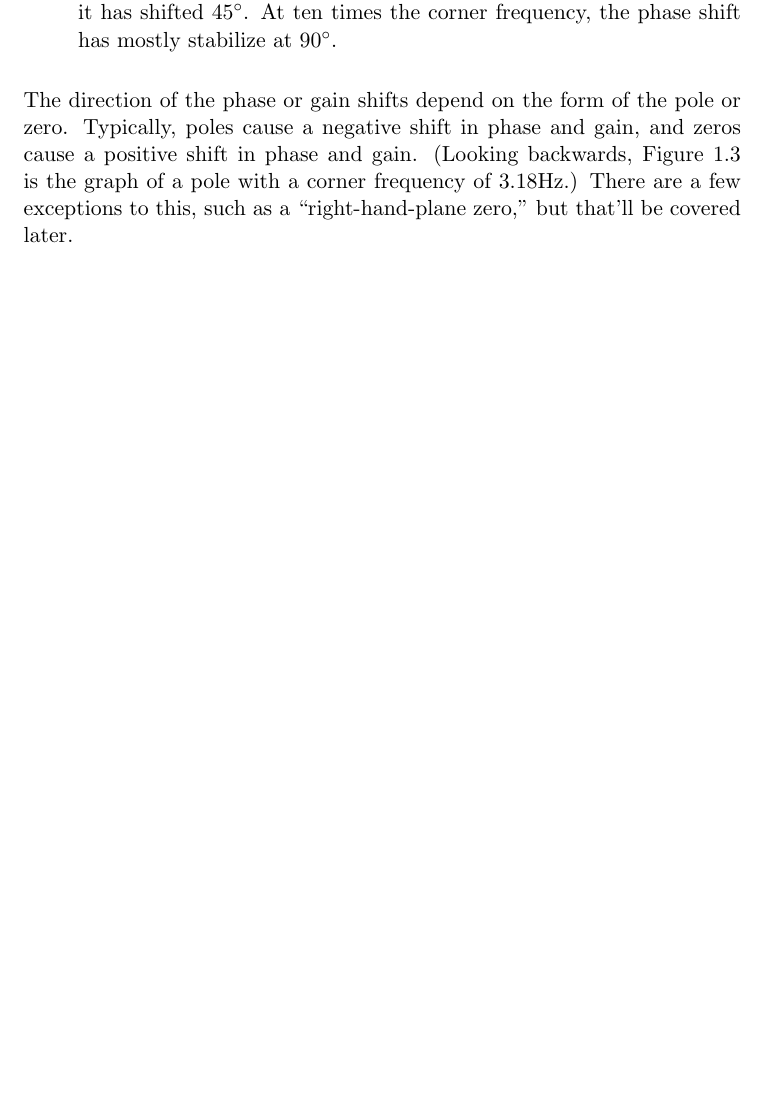
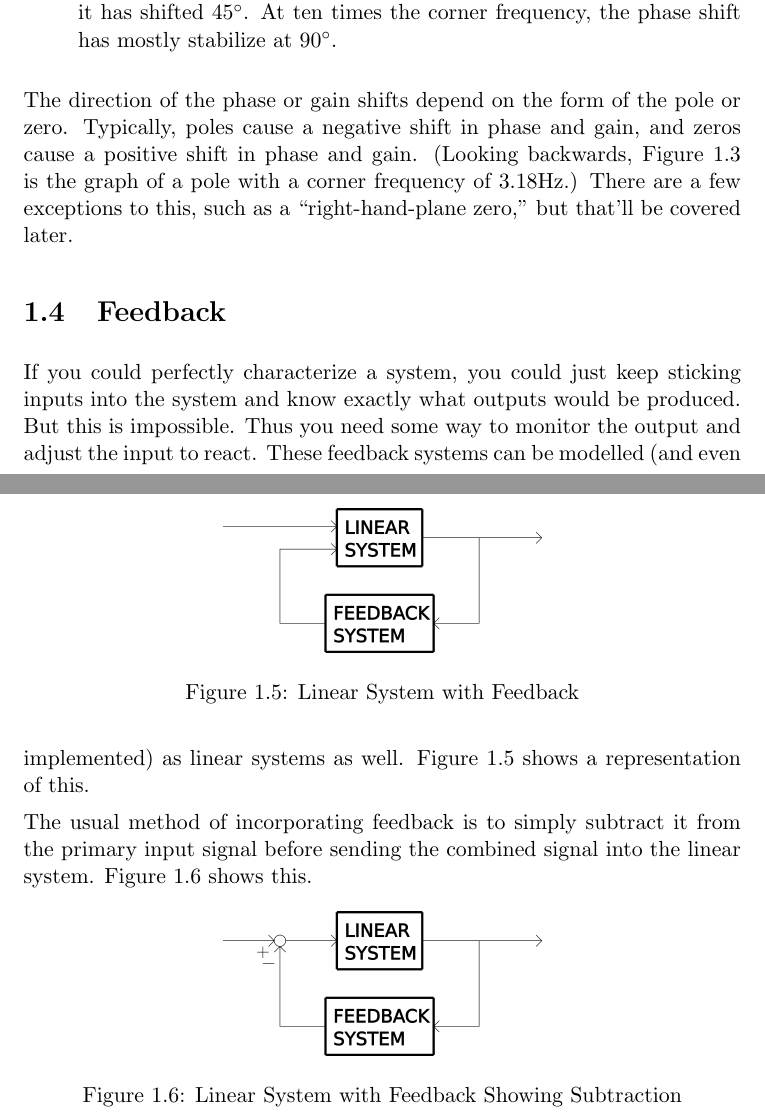
Before and after one commit to zmaragdus/PowerElectronicsBook, a LaTeX thesis (book/Chapter2/Ch2_wrapper.tex, which reads book/Chapter2/Feedback.tex): part of page 7 of 8 before the commit and two parts of pages 8 and 9 of 9 after it, the two joined at a grey line, cut so that both start at the same text, the shorter picture padded with empty space. Compiled offline with pdfLaTeX.

Commit message:
CH2 feedback started
started CH 2 feedback section, added a few graphs

```diff
--- a/book/Chapter2/Feedback.tex
+++ b/book/Chapter2/Feedback.tex
@@ -0,0 +1,18 @@
+\section{Feedback}
+
+If you could perfectly characterize a system, you could just keep sticking inputs into the system and know exactly what outputs would be produced. But this is impossible. Thus you need some way to monitor the output and adjust the input to react. These feedback systems can be modelled (and even implemented) as linear systems as well. Figure \ref{feedback_box} shows a representation of this.
+
+\begin{figure}[h]
+\centering
+\includegraphics[scale=1.0]{feedback_box.png}
+\caption{Linear System with Feedback}\label{feedback_box}
+\end{figure}
+
+
+The usual method of incorporating feedback is to simply subtract it from the primary input signal before sending the combined signal into the linear system. Figure \ref{feedback_box_2} shows this.
+
+\begin{figure}[h]
+\centering
+\includegraphics[scale=1.0]{feedback_box_2.png}
+\caption{Linear System with Feedback Showing Subtraction}\label{feedback_box_2}
+\end{figure}
```
Also changed, not shown: book/Chapter2/BasicProperties.tex (+1 -1 lines), book/Chapter2/Chapter2.tex (+1 -3 lines), book/Chapter2/Ch2_wrapper.pdf, book/Chapter2/FrequencyDomain.tex (deleted), book/Chapter2/feedback_box.png (added), book/Chapter2/feedback_box.svg (added), book/Chapter2/feedback_box_2.png (added), book/Chapter2/feedback_box_2.svg (added).
